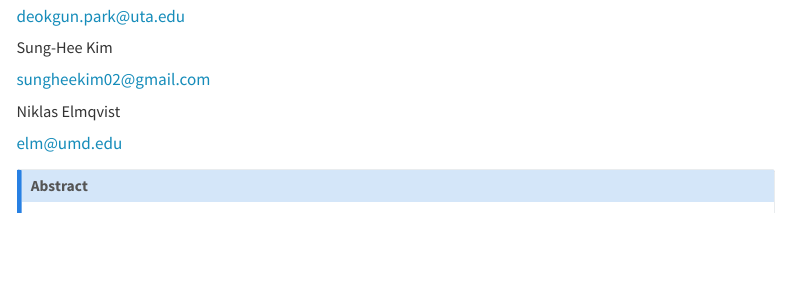
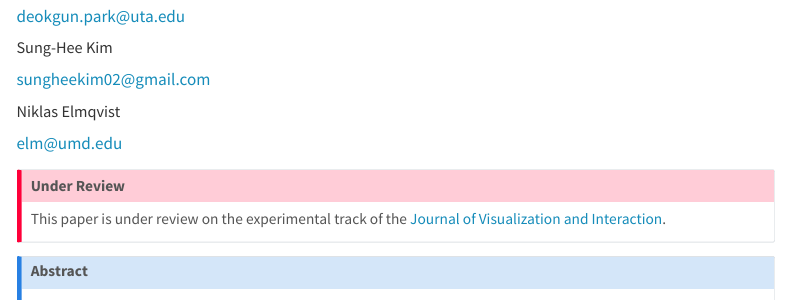
Before and after one commit to journalovi/2023-park-gatherplots, a Quarto document (index.qmd): the page in a window 1100 px wide, from 100 px down. Rendered offline with R 4.5, knitr and Pandoc in place of Quarto, with nearby package versions; menus at the side of the page are left out.

Commit message:
Add review notice

```diff
--- a/index.qmd
+++ b/index.qmd
@@ -32,6 +32,11 @@ format:
     keep-hidden: true
     code-tools: true
 ---
+
+::: {.callout-important appearance="simple" collapse=false}
+## Under Review {.unnumbered}
+This paper is under review on the experimental track of the [Journal of Visualization and Interaction](https://www.journalovi.org/).
+:::
 
 ::: {.callout-note appearance="simple" icon=false collapse=false}
 ## Abstract {.unnumbered}
```
